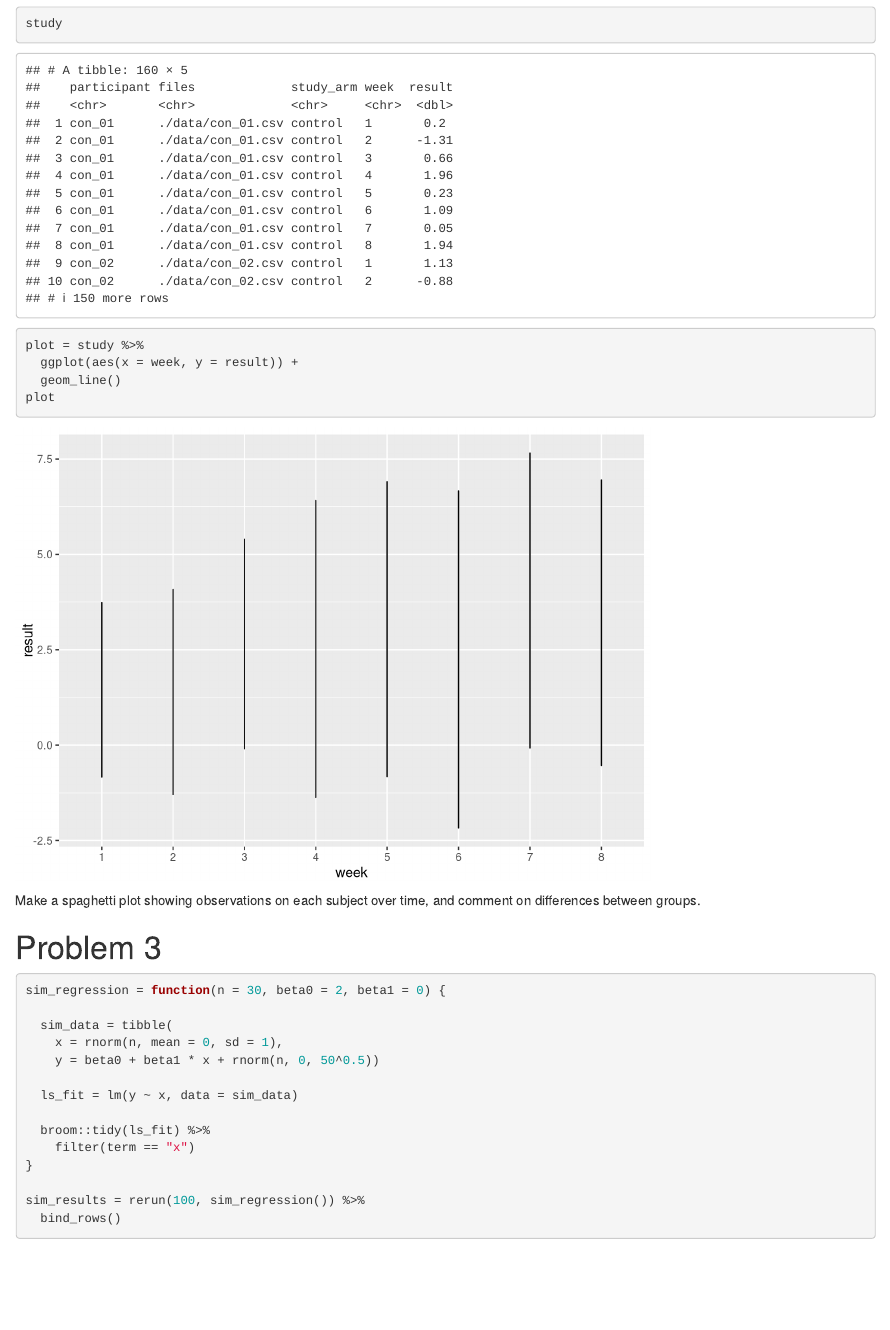
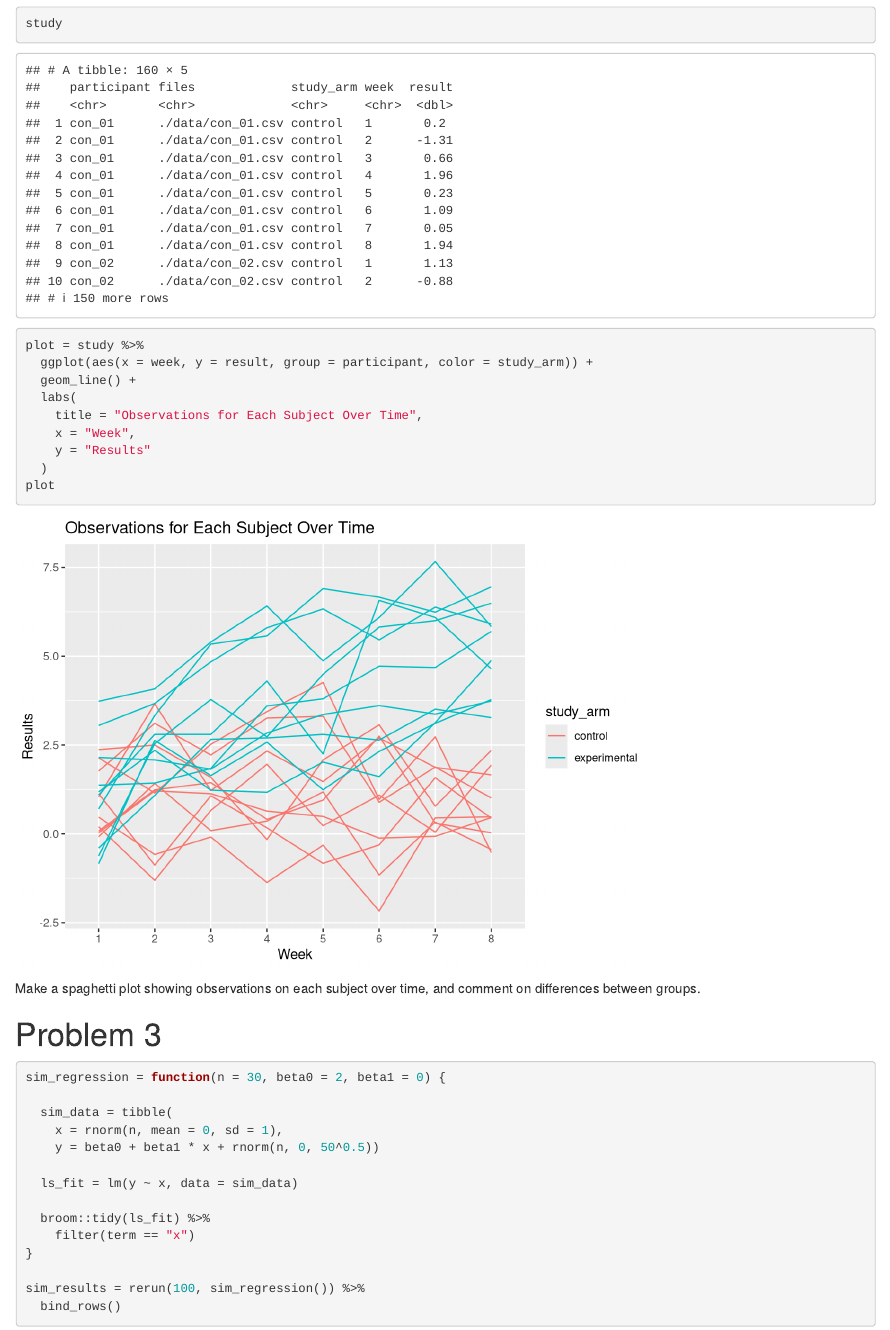
Before and after one commit to bwigsten/p8105_hw_5_bw2595, an R Markdown document (p8105_hw_5_bw2595.Rmd): the page in a window 1100 px wide, from 5310 px down. Rendered offline with R 4.5, knitr and Pandoc, with nearby package versions.

Commit message:
added spaghetti plot for question 2

````diff
--- a/p8105_hw_5_bw2595.Rmd
+++ b/p8105_hw_5_bw2595.Rmd
@@ -71,10 +71,16 @@ study = tibble(
     values_to = "result")
 study
 ```
+
 ```{r}
 plot = study %>%
-  ggplot(aes(x = week, y = result)) +
-  geom_line()
+  ggplot(aes(x = week, y = result, group = participant, color = study_arm)) +
+  geom_line() +
+  labs(
+    title = "Observations for Each Subject Over Time",
+    x = "Week",
+    y = "Results"
+  )
 plot
 ```
 
````
